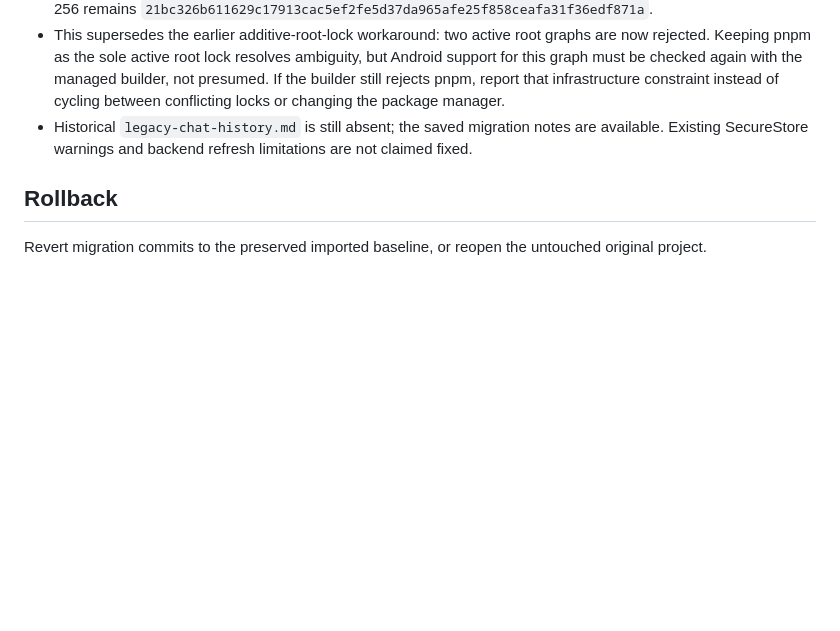
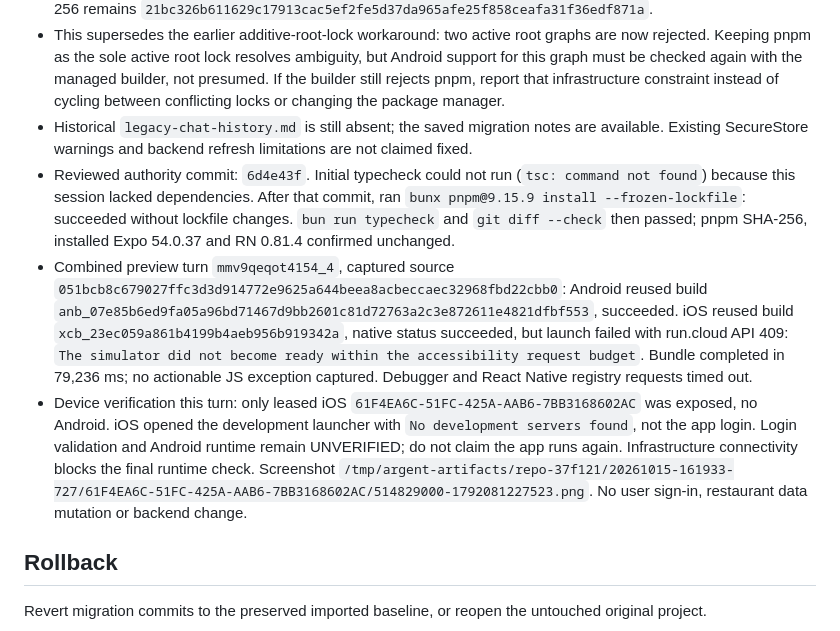
Before and after one commit to ContabilBR/cozinhafast-pro-novo, a Markdown page: MIGRATION.md, the part around the change. GitHub-like rendering; blank space fills up the shorter version.

Commit message:
Record lock authority validation and preview connectivity limitation
Co-authored-by: ContabilBR <ContabilBR@users.noreply.github.com>

```diff
--- a/MIGRATION.md
+++ b/MIGRATION.md
@@ -88,6 +88,9 @@ Observed startup issue: SecureStore read reports 'A required entitlement is not
 - Move the additive root `bun.lock` to `migration-candidates/bun-root-2026-10-14.lock` without changing any bytes. Its SHA-256 is `8add2bee95b9380e5ad630e8de0bdbd753ace372e2c79e4da6017e6731a77546`, identical to the existing Bun candidate. Preserve both archival copies and every backend lockfile. Root `pnpm-lock.yaml` SHA-256 remains `21bc326b611629c17913cac5ef2fe5d37da965afe25f858ceafa31f36edf871a`.
 - This supersedes the earlier additive-root-lock workaround: two active root graphs are now rejected. Keeping pnpm as the sole active root lock resolves ambiguity, but Android support for this graph must be checked again with the managed builder, not presumed. If the builder still rejects pnpm, report that infrastructure constraint instead of cycling between conflicting locks or changing the package manager.
 - Historical `legacy-chat-history.md` is still absent; the saved migration notes are available. Existing SecureStore warnings and backend refresh limitations are not claimed fixed.
+- Reviewed authority commit: `6d4e43f`. Initial typecheck could not run (`tsc: command not found`) because this session lacked dependencies. After that commit, ran `bunx pnpm@9.15.9 install --frozen-lockfile`: succeeded without lockfile changes. `bun run typecheck` and `git diff --check` then passed; pnpm SHA-256, installed Expo 54.0.37 and RN 0.81.4 confirmed unchanged.
+- Combined preview turn `mmv9qeqot4154_4`, captured source `051bcb8c679027ffc3d3d914772e9625a644beea8acbeccaec32968fbd22cbb0`: Android reused build `anb_07e85b6ed9fa05a96bd71467d9bb2601c81d72763a2c3e872611e4821dfbf553`, succeeded. iOS reused build `xcb_23ec059a861b4199b4aeb956b919342a`, native status succeeded, but launch failed with run.cloud API 409: `The simulator did not become ready within the accessibility request budget`. Bundle completed in 79,236 ms; no actionable JS exception captured. Debugger and React Native registry requests timed out.
+- Device verification this turn: only leased iOS `61F4EA6C-51FC-425A-AAB6-7BB3168602AC` was exposed, no Android. iOS opened the development launcher with `No development servers found`, not the app login. Login validation and Android runtime remain UNVERIFIED; do not claim the app runs again. Infrastructure connectivity blocks the final runtime check. Screenshot `/tmp/argent-artifacts/repo-37f121/20261015-161933-727/61F4EA6C-51FC-425A-AAB6-7BB3168602AC/514829000-1792081227523.png`. No user sign-in, restaurant data mutation or backend change.
 
 ## Rollback
 Revert migration commits to the preserved imported baseline, or reopen the untouched original project.
```
